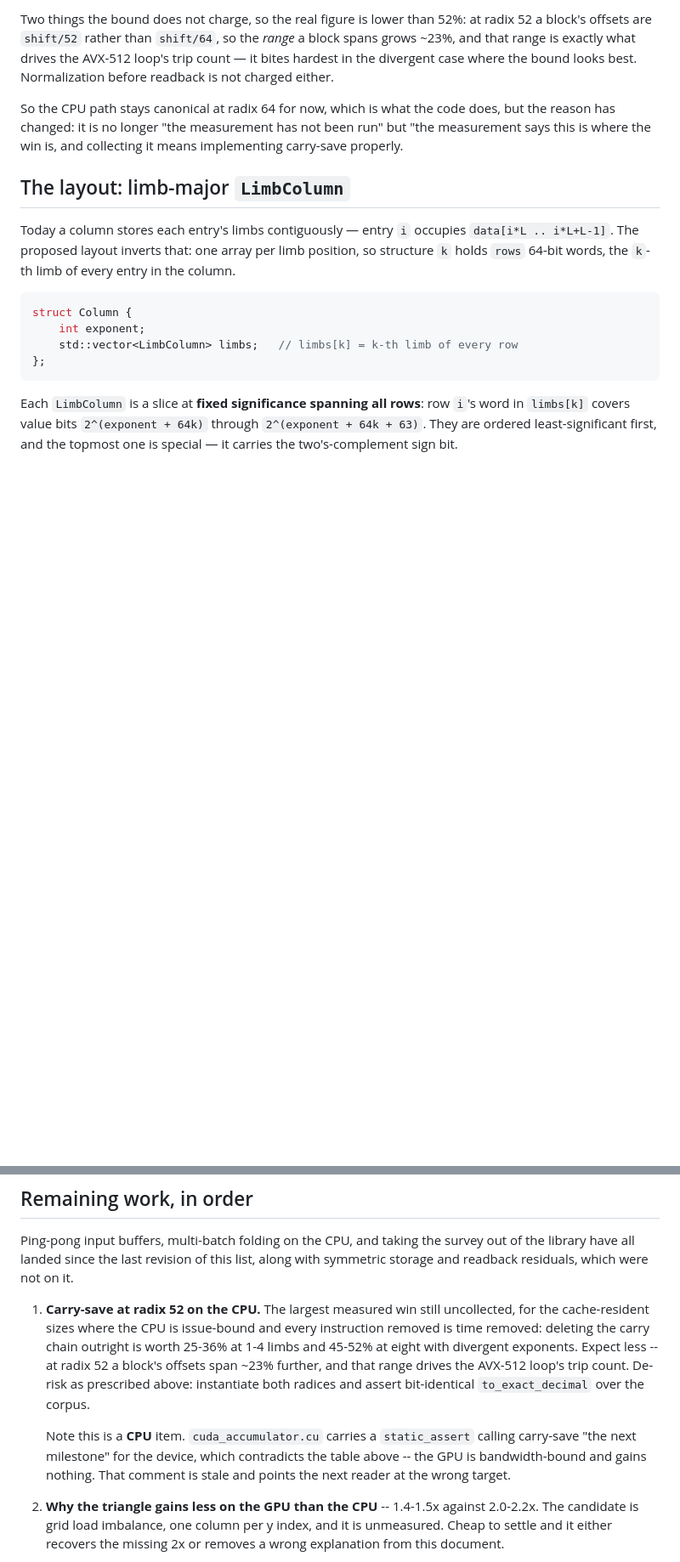
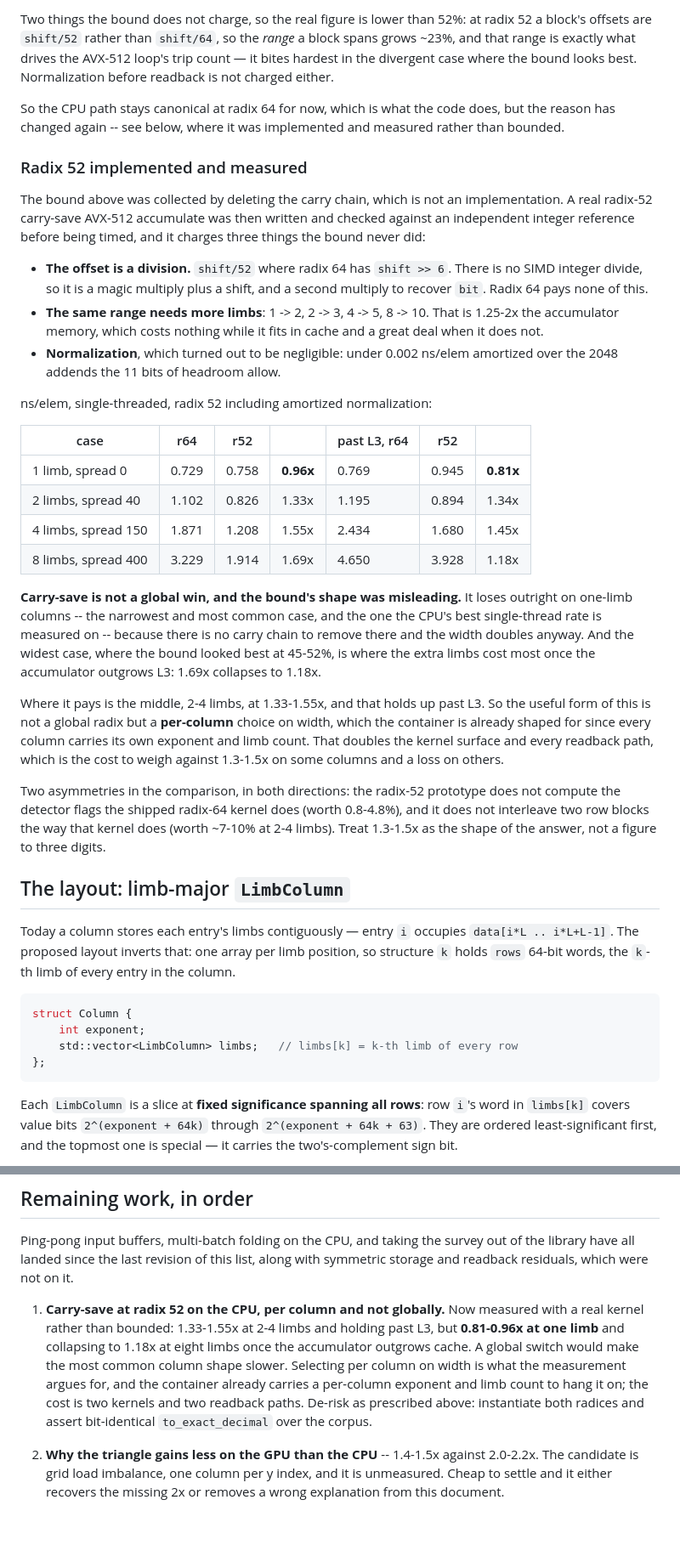
Before and after one commit to ArchaeaSoftware/parallelprogrammer, a Markdown page: docs/simd-design.md, 2 parts joined by grey strips. Shown at 85% size. Rendered like a GitHub page; blank space fills up the shorter version.

Commit message:
Measure radix-52 carry-save instead of bounding it
The recorded 25-52% came from deleting the carry chain from the real
kernel, which is not an implementation. A real radix-52 carry-save
AVX-512 accumulate now exists as a prototype, verified against an
independent integer reference before being timed, and it charges three
things the bound never did: the offset becomes shift/52 rather than a
shift, needing a magic multiply where radix 64 needs nothing; the same
range needs 1.25-2x the limbs; and normalization, which turned out
negligible at under 0.002 ns/elem amortized over the 2048 addends the
headroom allows.

ns/elem, single-threaded, r52 including normalization:

                          r64    r52          past L3   r64    r52
  1 limb, spread 0      0.729  0.758  0.96x            0.769  0.945  0.81x
  2 limbs, spread 40    1.102  0.826  1.33x            1.195  0.894  1.34x
  4 limbs, spread 150   1.871  1.208  1.55x            2.434  1.680  1.45x
  8 limbs, spread 400   3.229  1.914  1.69x            4.650  3.928  1.18x

So: not a global win, and the bound's shape was misleading in both
directions. It loses outright on one-limb columns, which is the
narrowest and most common shape and the one the CPU's best
single-thread rate is measured on -- no carry chain to remove, and the
width doubles anyway. And the widest case, where the bound looked best
at 45-52%, is where the extra limbs cost most once the accumulator
outgrows L3: 1.69x becomes 1.18x.

Where it pays is 2-4 limbs, at 1.33-1.55x, and that holds past L3. The
useful form is therefore a per-column choice on width rather than a
global radix, which the container is already shaped for since every
column carries its own exponent and limb count. Nothing is applied here
-- this is the measurement that was asked for before applying anything.

Two asymmetries recorded with it: the prototype does not compute the
detector flags the shipped kernel does, nor interleave two row blocks
the way it does, so 1.3-1.5x is the shape of the answer rather than a
figure to three digits.

Co-Authored-By: Claude Opus 5 (1M context) <noreply@anthropic.com>

```diff
--- a/docs/simd-design.md
+++ b/docs/simd-design.md
@@ -76,9 +76,53 @@ AVX-512 loop's trip count — it bites hardest in the divergent case where the
 bound looks best. Normalization before readback is not charged either.
 
 So the CPU path stays canonical at radix 64 for now, which is what the code
-does, but the reason has changed: it is no longer "the measurement has not
-been run" but "the measurement says this is where the win is, and collecting
-it means implementing carry-save properly.
+does, but the reason has changed again -- see below, where it was implemented
+and measured rather than bounded.
+
+### Radix 52 implemented and measured
+
+The bound above was collected by deleting the carry chain, which is not an
+implementation. A real radix-52 carry-save AVX-512 accumulate was then written
+and checked against an independent integer reference before being timed, and
+it charges three things the bound never did:
+
+- **The offset is a division.** `shift/52` where radix 64 has `shift >> 6`.
+  There is no SIMD integer divide, so it is a magic multiply plus a shift, and
+  a second multiply to recover `bit`. Radix 64 pays none of this.
+- **The same range needs more limbs**: 1 -> 2, 2 -> 3, 4 -> 5, 8 -> 10. That
+  is 1.25-2x the accumulator memory, which costs nothing while it fits in
+  cache and a great deal when it does not.
+- **Normalization**, which turned out to be negligible: under 0.002 ns/elem
+  amortized over the 2048 addends the 11 bits of headroom allow.
+
+ns/elem, single-threaded, radix 52 including amortized normalization:
+
+| case | r64 | r52 | | past L3, r64 | r52 | |
+| --- | --- | --- | --- | --- | --- | --- |
+| 1 limb, spread 0 | 0.729 | 0.758 | **0.96x** | 0.769 | 0.945 | **0.81x** |
+| 2 limbs, spread 40 | 1.102 | 0.826 | 1.33x | 1.195 | 0.894 | 1.34x |
+| 4 limbs, spread 150 | 1.871 | 1.208 | 1.55x | 2.434 | 1.680 | 1.45x |
+| 8 limbs, spread 400 | 3.229 | 1.914 | 1.69x | 4.650 | 3.928 | 1.18x |
+
+**Carry-save is not a global win, and the bound's shape was misleading.** It
+loses outright on one-limb columns -- the narrowest and most common case, and
+the one the CPU's best single-thread rate is measured on -- because there is
+no carry chain to remove there and the width doubles anyway. And the widest
+case, where the bound looked best at 45-52%, is where the extra limbs cost
+most once the accumulator outgrows L3: 1.69x collapses to 1.18x.
+
+Where it pays is the middle, 2-4 limbs, at 1.33-1.55x, and that holds up past
+L3. So the useful form of this is not a global radix but a **per-column**
+choice on width, which the container is already shaped for since every column
+carries its own exponent and limb count. That doubles the kernel surface and
+every readback path, which is the cost to weigh against 1.3-1.5x on some
+columns and a loss on others.
+
+Two asymmetries in the comparison, in both directions: the radix-52 prototype
+does not compute the detector flags the shipped radix-64 kernel does (worth
+0.8-4.8%), and it does not interleave two row blocks the way that kernel does
+(worth ~7-10% at 2-4 limbs). Treat 1.3-1.5x as the shape of the answer, not a
+figure to three digits.
 
 ## The layout: limb-major `LimbColumn`
 
@@ -975,19 +1019,15 @@ Ping-pong input buffers, multi-batch folding on the CPU, and taking the survey
 out of the library have all landed since the last revision of this list, along
 with symmetric storage and readback residuals, which were not on it.
 
-1. **Carry-save at radix 52 on the CPU.** The largest measured win still
-   uncollected, for the cache-resident sizes where the CPU is issue-bound and
-   every instruction removed is time removed: deleting the carry chain outright
-   is worth 25-36% at 1-4 limbs and 45-52% at eight with divergent exponents.
-   Expect less -- at radix 52 a block's offsets span ~23% further, and that
-   range drives the AVX-512 loop's trip count. De-risk as prescribed above:
-   instantiate both radices and assert bit-identical `to_exact_decimal` over
-   the corpus.
-
-   Note this is a **CPU** item. `cuda_accumulator.cu` carries a `static_assert`
-   calling carry-save "the next milestone" for the device, which contradicts
-   the table above -- the GPU is bandwidth-bound and gains nothing. That
-   comment is stale and points the next reader at the wrong target.
+1. **Carry-save at radix 52 on the CPU, per column and not globally.** Now
+   measured with a real kernel rather than bounded: 1.33-1.55x at 2-4 limbs
+   and holding past L3, but **0.81-0.96x at one limb** and collapsing to 1.18x
+   at eight limbs once the accumulator outgrows cache. A global switch would
+   make the most common column shape slower. Selecting per column on width is
+   what the measurement argues for, and the container already carries a
+   per-column exponent and limb count to hang it on; the cost is two kernels
+   and two readback paths. De-risk as prescribed above: instantiate both
+   radices and assert bit-identical `to_exact_decimal` over the corpus.
 
 2. **Why the triangle gains less on the GPU than the CPU** -- 1.4-1.5x against
    2.0-2.2x. The candidate is grid load imbalance, one column per y index, and
```
